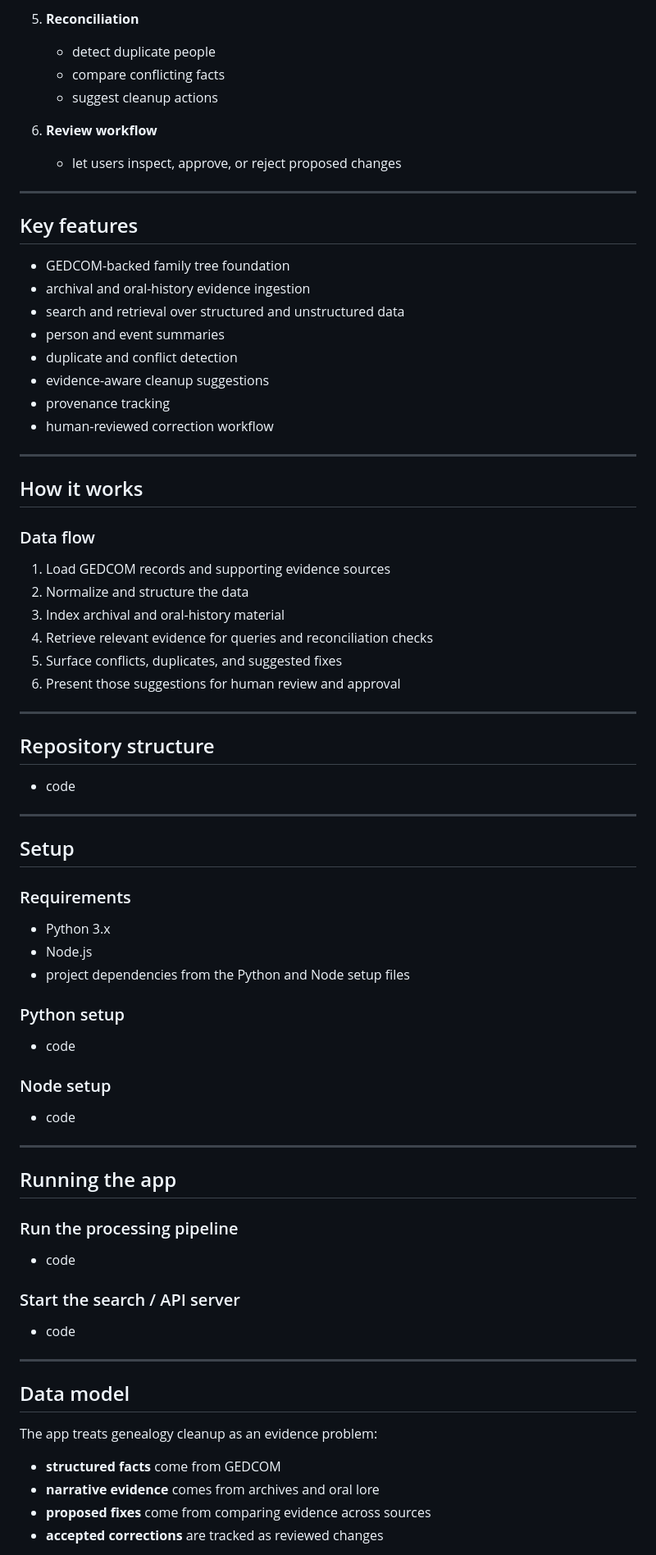
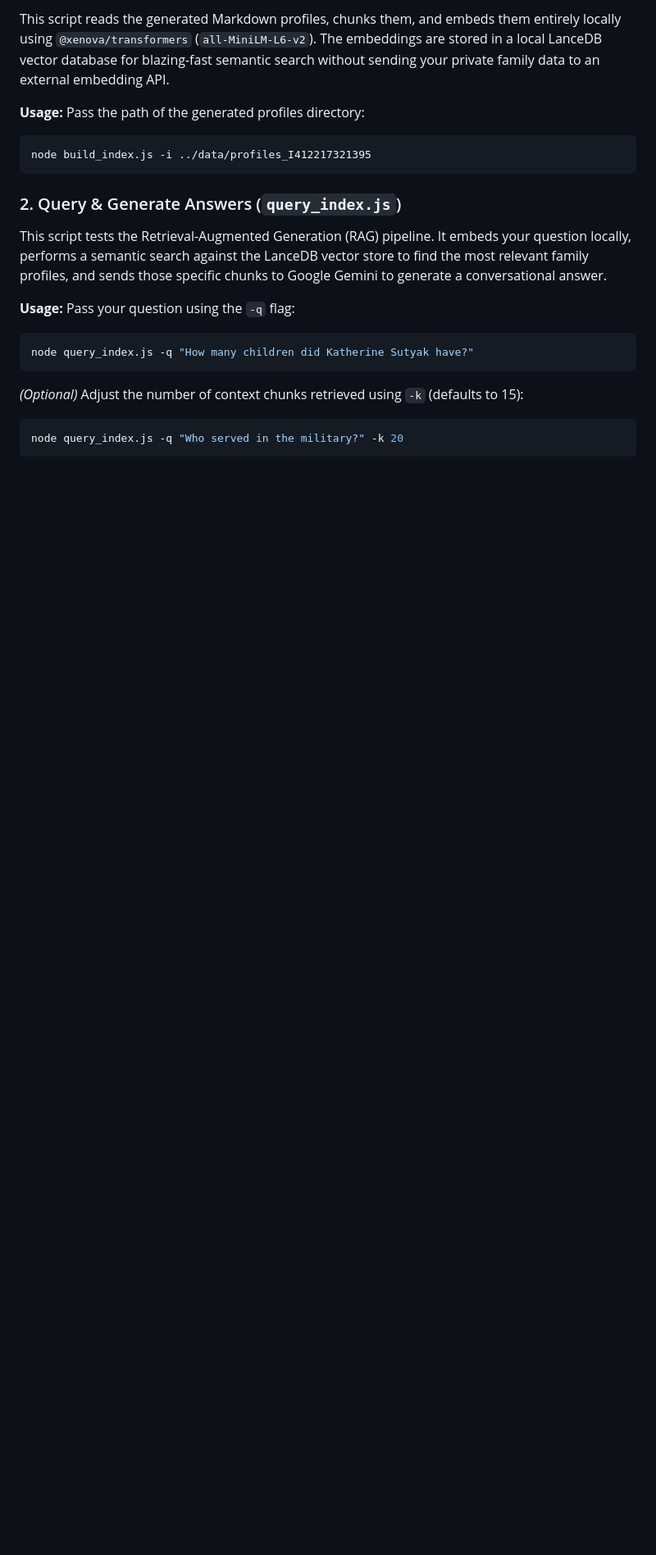
Before and after one commit to mshaheen220/genealogy-agent, a Markdown page: README.md, the part around one of its changes. Shown at 82% size. GitHub-like rendering; blank space fills up the shorter version.

````diff
--- a/README.md
+++ b/README.md
@@ -71,82 +73,23 @@ This app is built as a **knowledge-grounded cleanup system**, not a generic auto
 
-5. **Reconciliation**
-   - detect duplicate people
-   - compare conflicting facts
-   - suggest cleanup actions
+This script reads the generated Markdown profiles, chunks them, and embeds them entirely locally using `@xenova/transformers` (`all-MiniLM-L6-v2`). The embeddings are stored in a local LanceDB vector database for blazing-fast semantic search without sending your private family data to an external embedding API.
 
-6. **Review workflow**
-   - let users inspect, approve, or reject proposed changes
+**Usage:**
+Pass the path of the generated profiles directory:
+```bash
+node build_index.js -i ../data/profiles_I412217321395
+```
 
----
+### 2. Query & Generate Answers (`query_index.js`)
 
-## Key features
+This script tests the Retrieval-Augmented Generation (RAG) pipeline. It embeds your question locally, performs a semantic search against the LanceDB vector store to find the most relevant family profiles, and sends those specific chunks to Google Gemini to generate a conversational answer.
 
-- GEDCOM-backed family tree foundation
-- archival and oral-history evidence ingestion
-- search and retrieval over structured and unstructured data
-- person and event summaries
-- duplicate and conflict detection
-- evidence-aware cleanup suggestions
-- provenance tracking
-- human-reviewed correction workflow
+**Usage:**
+Pass your question using the `-q` flag:
+```bash
+node query_index.js -q "How many children did Katherine Sutyak have?"
+```
+*(Optional)* Adjust the number of context chunks retrieved using `-k` (defaults to 15):
+```bash
+node query_index.js -q "Who served in the military?" -k 20
+```
 
----
-
-## How it works
-
-### Data flow
-
-1. Load GEDCOM records and supporting evidence sources
-2. Normalize and structure the data
-3. Index archival and oral-history material
-4. Retrieve relevant evidence for queries and reconciliation checks
-5. Surface conflicts, duplicates, and suggested fixes
-6. Present those suggestions for human review and approval
-
----
-
-## Repository structure
-
-- code
-
----
-
-## Setup
-
-### Requirements
-
-- Python 3.x
-- Node.js
-- project dependencies from the Python and Node setup files
-
-### Python setup
-
-- code
-
-### Node setup
-
-- code
-
----
-
-## Running the app
-
-### Run the processing pipeline
-
-- code
-
-### Start the search / API server
-
-- code
-
----
-
-## Data model
-
-The app treats genealogy cleanup as an evidence problem:
-
-- **structured facts** come from GEDCOM
-- **narrative evidence** comes from archives and oral lore
-- **proposed fixes** come from comparing evidence across sources
-- **accepted corrections** are tracked as reviewed changes
-
````
Also changed, not shown: other parts of README.md (+62 -115 lines).
